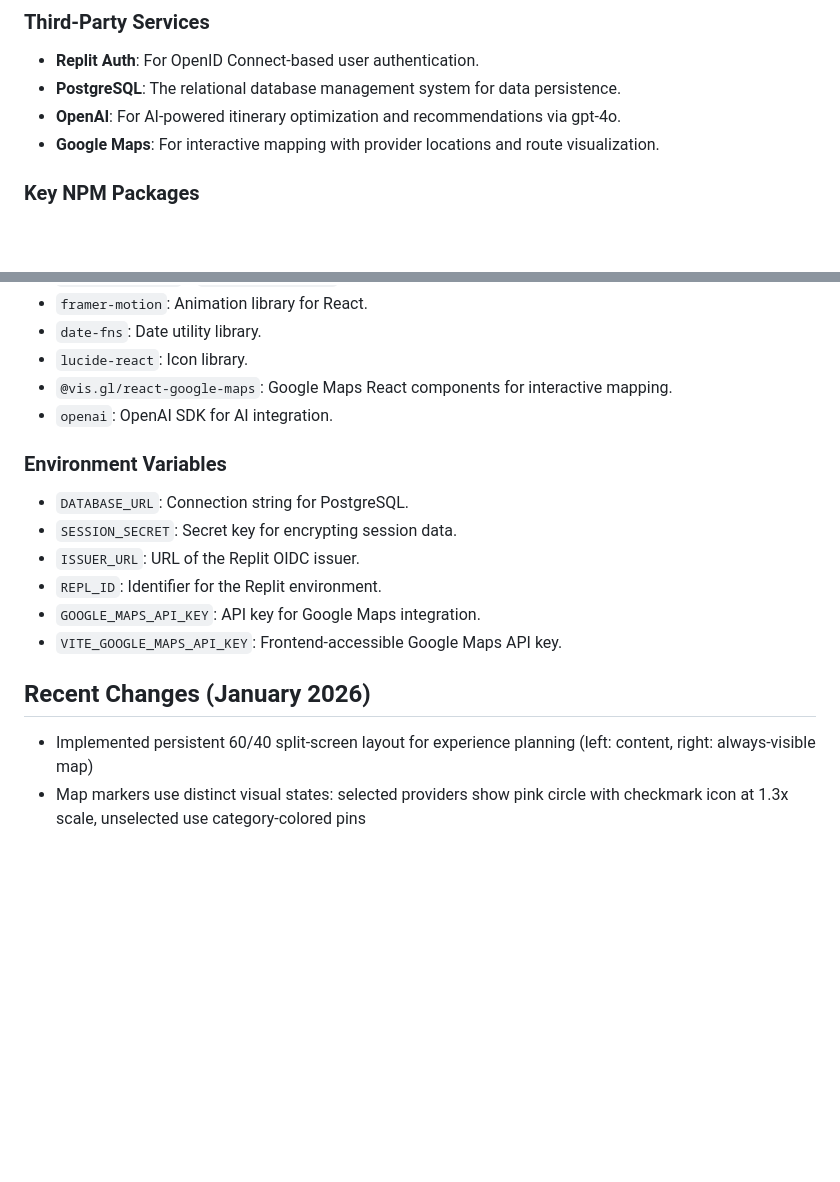
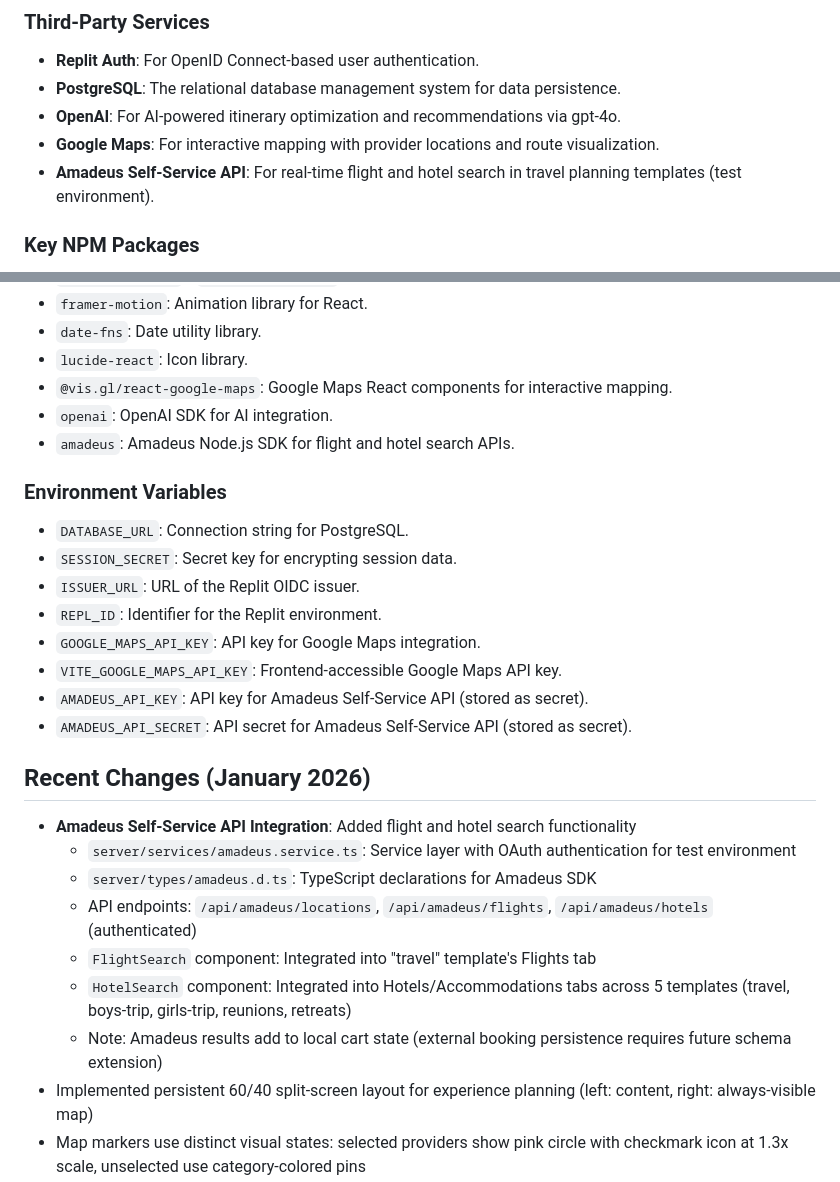
Before and after one commit to Nardo758/Traveloure-Platform, a Markdown page: replit.md, 2 parts joined by grey strips. Rendered like a GitHub page; blank space fills up the shorter version.

Commit message:
Add flight and hotel search capabilities using external travel APIs
Integrate Amadeus API for flight and hotel searches, add new API endpoints, and update UI components. Document Amadeus integration and limitations in replit.md.

Replit-Commit-Author: Agent
Replit-Commit-Session-Id: 24c1cb2c-4014-4044-a7ec-a9ce120b8f38
Replit-Commit-Checkpoint-Type: full_checkpoint
Replit-Commit-Event-Id: 00f91da8-af69-4a1e-afc2-c70ec31b18a8
Replit-Commit-Screenshot-Url: https://storage.googleapis.com/screenshot-production-us-central1/796e6056-bc9f-472e-ba38-753fa8c7073d/24c1cb2c-4014-4044-a7ec-a9ce120b8f38/WIV3qFI
Replit-Helium-Checkpoint-Created: true

```diff
--- a/replit.md
+++ b/replit.md
@@ -53,6 +53,7 @@ The application features a modern and responsive design using Tailwind CSS and s
 - **PostgreSQL**: The relational database management system for data persistence.
 - **OpenAI**: For AI-powered itinerary optimization and recommendations via gpt-4o.
 - **Google Maps**: For interactive mapping with provider locations and route visualization.
+- **Amadeus Self-Service API**: For real-time flight and hotel search in travel planning templates (test environment).
 
 ### Key NPM Packages
 - `@tanstack/react-query`: Server state management for React.
@@ -65,6 +66,7 @@ The application features a modern and responsive design using Tailwind CSS and s
 - `lucide-react`: Icon library.
 - `@vis.gl/react-google-maps`: Google Maps React components for interactive mapping.
 - `openai`: OpenAI SDK for AI integration.
+- `amadeus`: Amadeus Node.js SDK for flight and hotel search APIs.
 
 ### Environment Variables
 - `DATABASE_URL`: Connection string for PostgreSQL.
@@ -73,8 +75,17 @@ The application features a modern and responsive design using Tailwind CSS and s
 - `REPL_ID`: Identifier for the Replit environment.
 - `GOOGLE_MAPS_API_KEY`: API key for Google Maps integration.
 - `VITE_GOOGLE_MAPS_API_KEY`: Frontend-accessible Google Maps API key.
+- `AMADEUS_API_KEY`: API key for Amadeus Self-Service API (stored as secret).
+- `AMADEUS_API_SECRET`: API secret for Amadeus Self-Service API (stored as secret).
 
 ## Recent Changes (January 2026)
+- **Amadeus Self-Service API Integration**: Added flight and hotel search functionality
+  - `server/services/amadeus.service.ts`: Service layer with OAuth authentication for test environment
+  - `server/types/amadeus.d.ts`: TypeScript declarations for Amadeus SDK
+  - API endpoints: `/api/amadeus/locations`, `/api/amadeus/flights`, `/api/amadeus/hotels` (authenticated)
+  - `FlightSearch` component: Integrated into "travel" template's Flights tab
+  - `HotelSearch` component: Integrated into Hotels/Accommodations tabs across 5 templates (travel, boys-trip, girls-trip, reunions, retreats)
+  - Note: Amadeus results add to local cart state (external booking persistence requires future schema extension)
 - Implemented persistent 60/40 split-screen layout for experience planning (left: content, right: always-visible map)
 - Map markers use distinct visual states: selected providers show pink circle with checkmark icon at 1.3x scale, unselected use category-colored pins
 - Extended category color system to cover 30+ service type variations for consistent marker coloring
```
